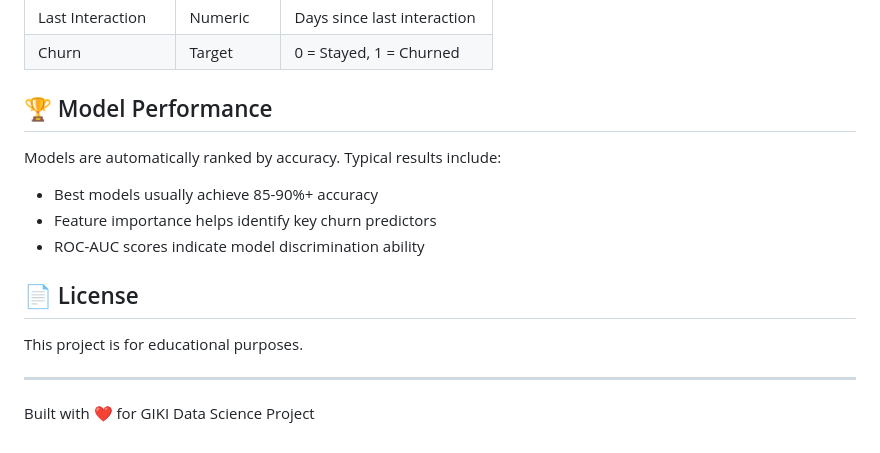
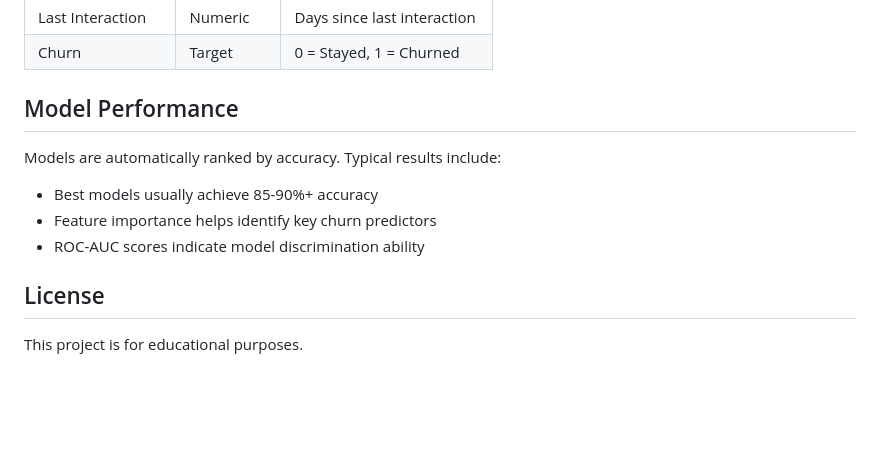
Before and after one commit to Viblla/customer-churn-prediction, a Markdown page: README.md, the part around one of its changes. Drawn GitHub-style; blank space fills up the shorter version.

Commit message:
Remove emojis and author line from README

```diff
--- a/README.md
+++ b/README.md
@@ -158,17 +158,13 @@ The dashboard will open at `http://localhost:3000`
 | Last Interaction | Numeric | Days since last interaction |
 | Churn | Target | 0 = Stayed, 1 = Churned |
 
-## 🏆 Model Performance
+## Model Performance
 
 Models are automatically ranked by accuracy. Typical results include:
 - Best models usually achieve 85-90%+ accuracy
 - Feature importance helps identify key churn predictors
 - ROC-AUC scores indicate model discrimination ability
 
-## 📄 License
+## License
 
 This project is for educational purposes.
-
----
-
-Built with ❤️ for GIKI Data Science Project
```
Also changed, not shown: other parts of README.md (+7 -7 lines).
